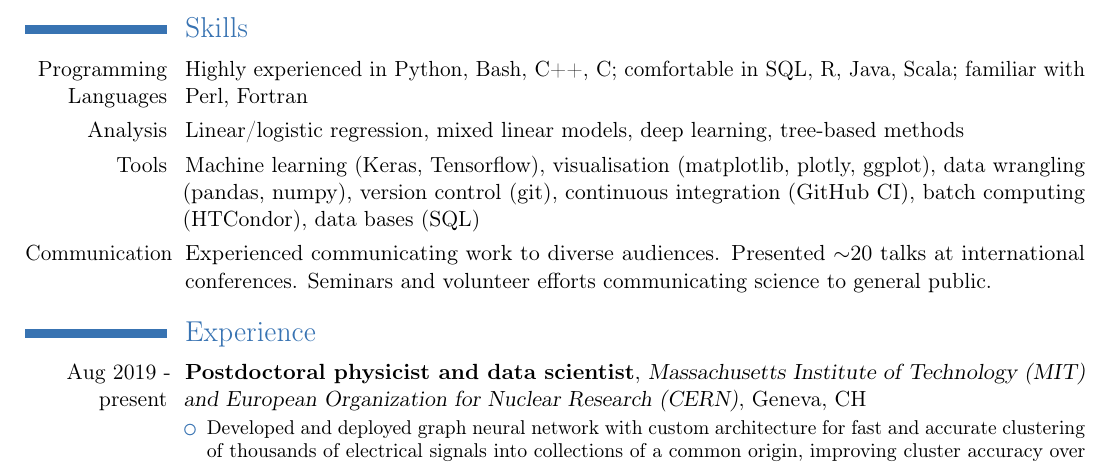
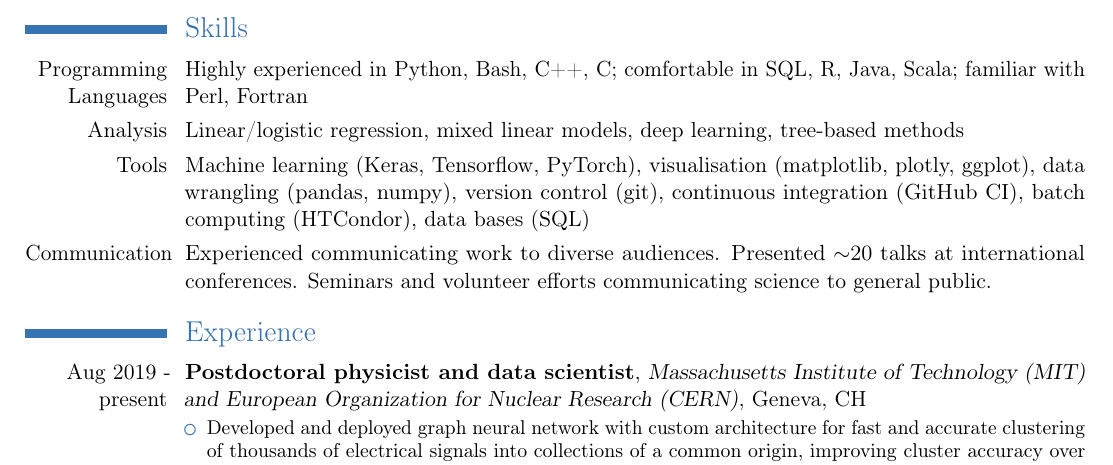
Before and after one commit to kdlong/KLongCV, a LaTeX CV (KLongCV.tex): part of page 1 of 2, cut so that both start at the same text. Compiled offline with pdfLaTeX.

Commit message:
Add pytorch

```diff
--- a/KLongCV.tex
+++ b/KLongCV.tex
@@ -64,7 +64,7 @@
 \cvline{Programming Languages}{Highly experienced in Python, Bash, C++, C;
     comfortable in SQL, R, Java, Scala; familiar with Perl, Fortran}
 \cvline{Analysis}{Linear/logistic regression, mixed linear models, deep learning, tree-based methods}
-\cvline{Tools}{Machine learning (Keras, Tensorflow), visualisation (matplotlib, plotly, ggplot), data wrangling (pandas, numpy), version control (git), continuous integration (GitHub CI), batch computing (HTCondor), data bases (SQL)}
+\cvline{Tools}{Machine learning (Keras, Tensorflow, PyTorch), visualisation (matplotlib, plotly, ggplot), data wrangling (pandas, numpy), version control (git), continuous integration (GitHub CI), batch computing (HTCondor), data bases (SQL)}
 \cvline{Communication}{Experienced communicating work to diverse audiences. Presented $\sim$20 talks at international conferences. Seminars and volunteer efforts communicating science to general public.}
 
 \section{Experience}
```
